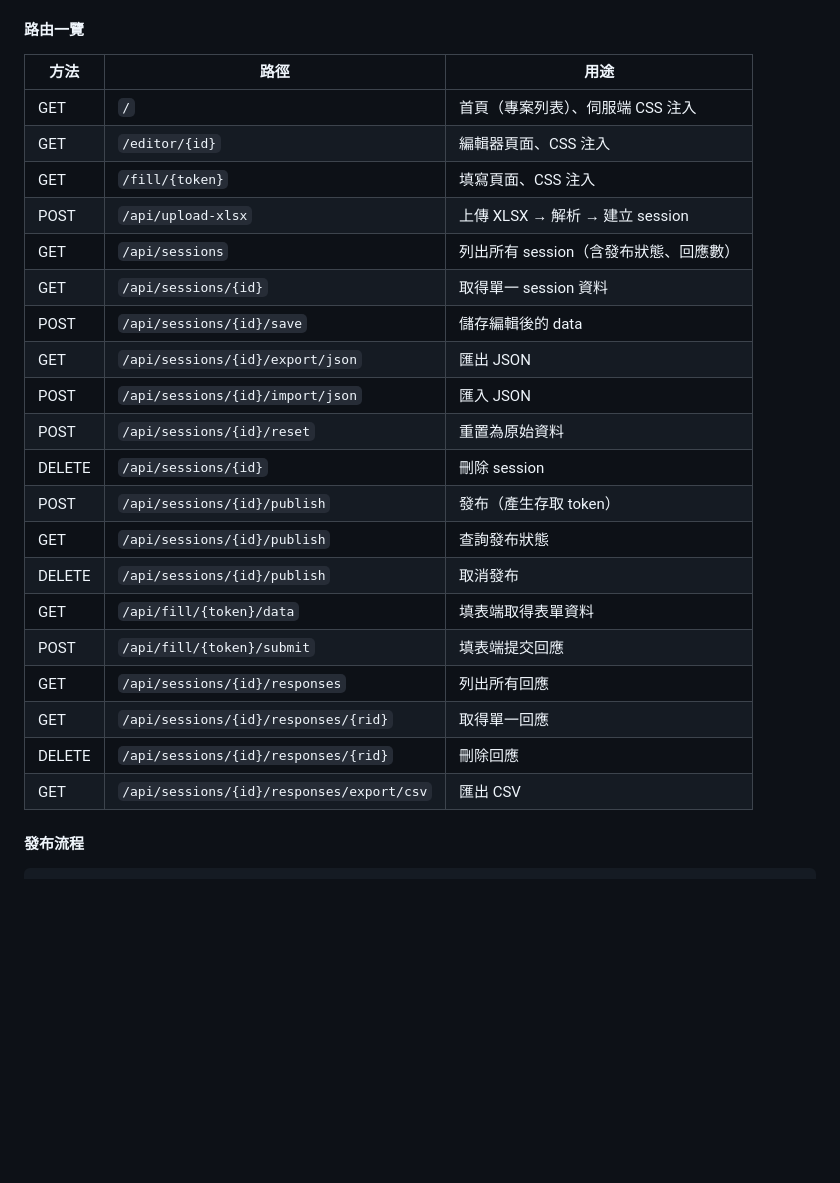
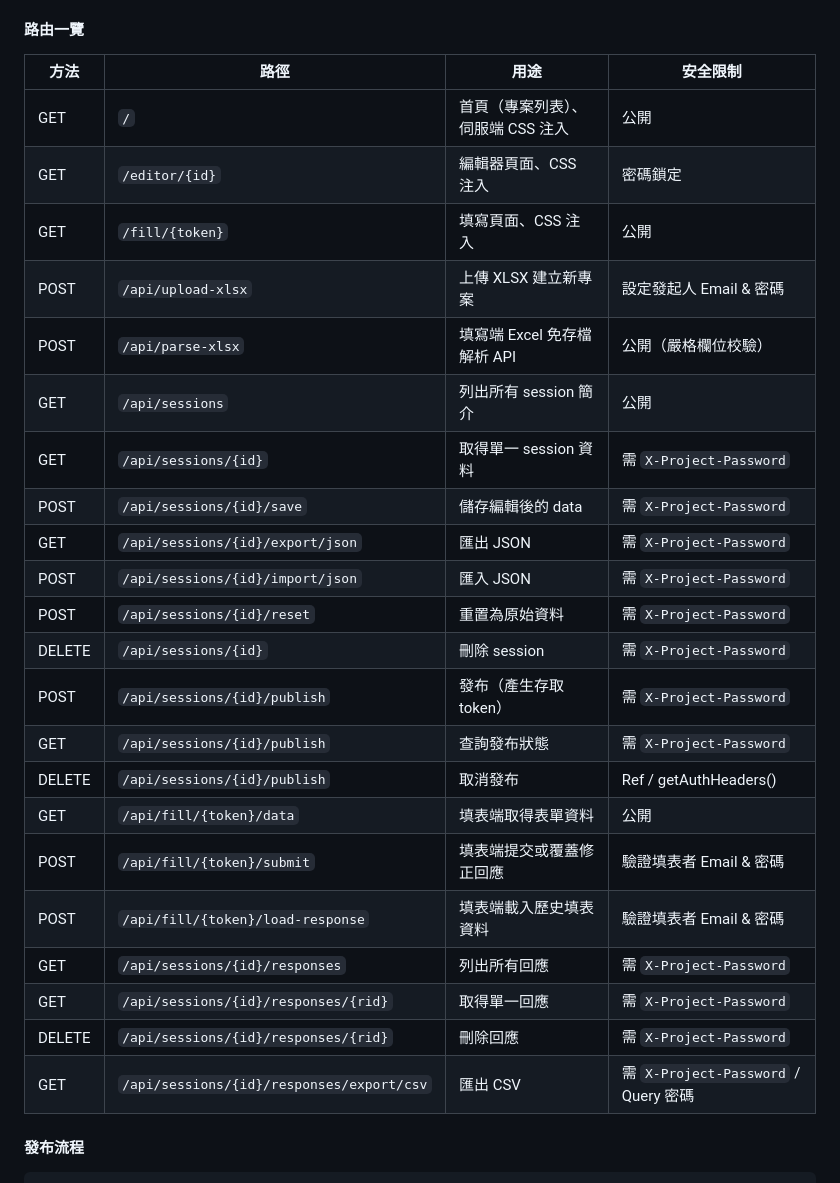
Before and after one commit to cormort/xlsx2webform, a Markdown page: README.md, the part around one of its changes. GitHub-like rendering; blank space fills up the shorter version.

Commit message:
Update README.md with detailed descriptions of advanced features
- Documented 🔑 Creator Password Protection, 📝 Filler Identity Binding & Overwriting, 📥 Filler XLS Import, and 📊 Rowspan grouped responses in detail.
- Updated API routes table to fully reflect password and new endpoints configuration.

```diff
--- a/README.md
+++ b/README.md
@@ -112,28 +138,30 @@ sessions_index (list)    → data/sessions_index.json
 
 #### 路由一覽
 
-| 方法 | 路徑 | 用途 |
-|------|------|------|
-| GET | `/` | 首頁（專案列表）、伺服端 CSS 注入 |
-| GET | `/editor/{id}` | 編輯器頁面、CSS 注入 |
-| GET | `/fill/{token}` | 填寫頁面、CSS 注入 |
-| POST | `/api/upload-xlsx` | 上傳 XLSX → 解析 → 建立 session |
-| GET | `/api/sessions` | 列出所有 session（含發布狀態、回應數） |
-| GET | `/api/sessions/{id}` | 取得單一 session 資料 |
-| POST | `/api/sessions/{id}/save` | 儲存編輯後的 data |
-| GET | `/api/sessions/{id}/export/json` | 匯出 JSON |
-| POST | `/api/sessions/{id}/import/json` | 匯入 JSON |
-| POST | `/api/sessions/{id}/reset` | 重置為原始資料 |
-| DELETE | `/api/sessions/{id}` | 刪除 session |
-| POST | `/api/sessions/{id}/publish` | 發布（產生存取 token） |
-| GET | `/api/sessions/{id}/publish` | 查詢發布狀態 |
-| DELETE | `/api/sessions/{id}/publish` | 取消發布 |
-| GET | `/api/fill/{token}/data` | 填表端取得表單資料 |
-| POST | `/api/fill/{token}/submit` | 填表端提交回應 |
-| GET | `/api/sessions/{id}/responses` | 列出所有回應 |
-| GET | `/api/sessions/{id}/responses/{rid}` | 取得單一回應 |
-| DELETE | `/api/sessions/{id}/responses/{rid}` | 刪除回應 |
-| GET | `/api/sessions/{id}/responses/export/csv` | 匯出 CSV |
+| 方法 | 路徑 | 用途 | 安全限制 |
+|------|------|------|----------|
+| GET | `/` | 首頁（專案列表）、伺服端 CSS 注入 | 公開 |
+| GET | `/editor/{id}` | 編輯器頁面、CSS 注入 | 密碼鎖定 |
+| GET | `/fill/{token}` | 填寫頁面、CSS 注入 | 公開 |
+| POST | `/api/upload-xlsx` | 上傳 XLSX 建立新專案 | 設定發起人 Email & 密碼 |
+| POST | `/api/parse-xlsx` | 填寫端 Excel 免存檔解析 API | 公開（嚴格欄位校驗） |
+| GET | `/api/sessions` | 列出所有 session 簡介 | 公開 |
+| GET | `/api/sessions/{id}` | 取得單一 session 資料 | 需 `X-Project-Password` |
+| POST | `/api/sessions/{id}/save` | 儲存編輯後的 data | 需 `X-Project-Password` |
+| GET | `/api/sessions/{id}/export/json` | 匯出 JSON | 需 `X-Project-Password` |
+| POST | `/api/sessions/{id}/import/json` | 匯入 JSON | 需 `X-Project-Password` |
+| POST | `/api/sessions/{id}/reset` | 重置為原始資料 | 需 `X-Project-Password` |
+| DELETE | `/api/sessions/{id}` | 刪除 session | 需 `X-Project-Password` |
+| POST | `/api/sessions/{id}/publish` | 發布（產生存取 token） | 需 `X-Project-Password` |
+| GET | `/api/sessions/{id}/publish` | 查詢發布狀態 | 需 `X-Project-Password` |
+| DELETE | `/api/sessions/{id}/publish` | 取消發布 | Ref / getAuthHeaders() |
+| GET | `/api/fill/{token}/data` | 填表端取得表單資料 | 公開 |
+| POST | `/api/fill/{token}/submit` | 填表端提交或覆蓋修正回應 | 驗證填表者 Email & 密碼 |
+| POST | `/api/fill/{token}/load-response` | 填表端載入歷史填表資料 | 驗證填表者 Email & 密碼 |
+| GET | `/api/sessions/{id}/responses` | 列出所有回應 | 需 `X-Project-Password` |
+| GET | `/api/sessions/{id}/responses/{rid}` | 取得單一回應 | 需 `X-Project-Password` |
+| DELETE | `/api/sessions/{id}/responses/{rid}` | 刪除回應 | 需 `X-Project-Password` |
+| GET | `/api/sessions/{id}/responses/export/csv` | 匯出 CSV | 需 `X-Project-Password` / Query 密碼 |
 
 #### 發布流程
 
```
Also changed, not shown: other parts of README.md (+26 -0 lines).
